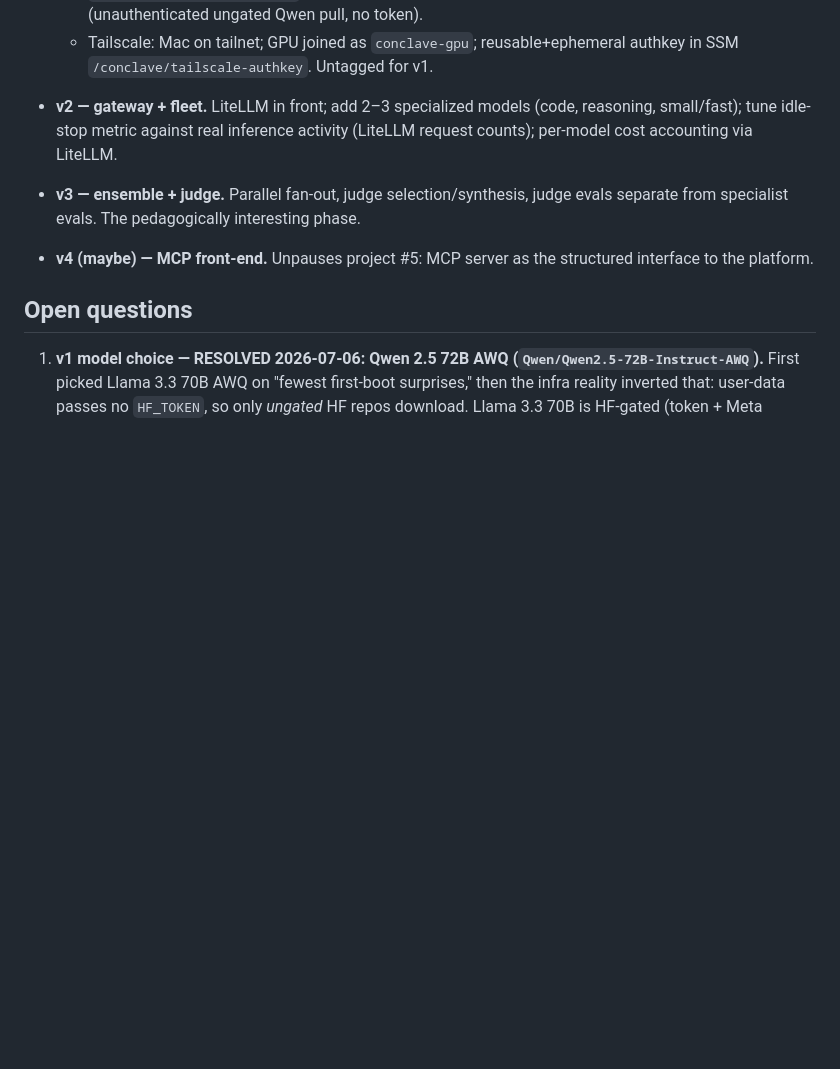
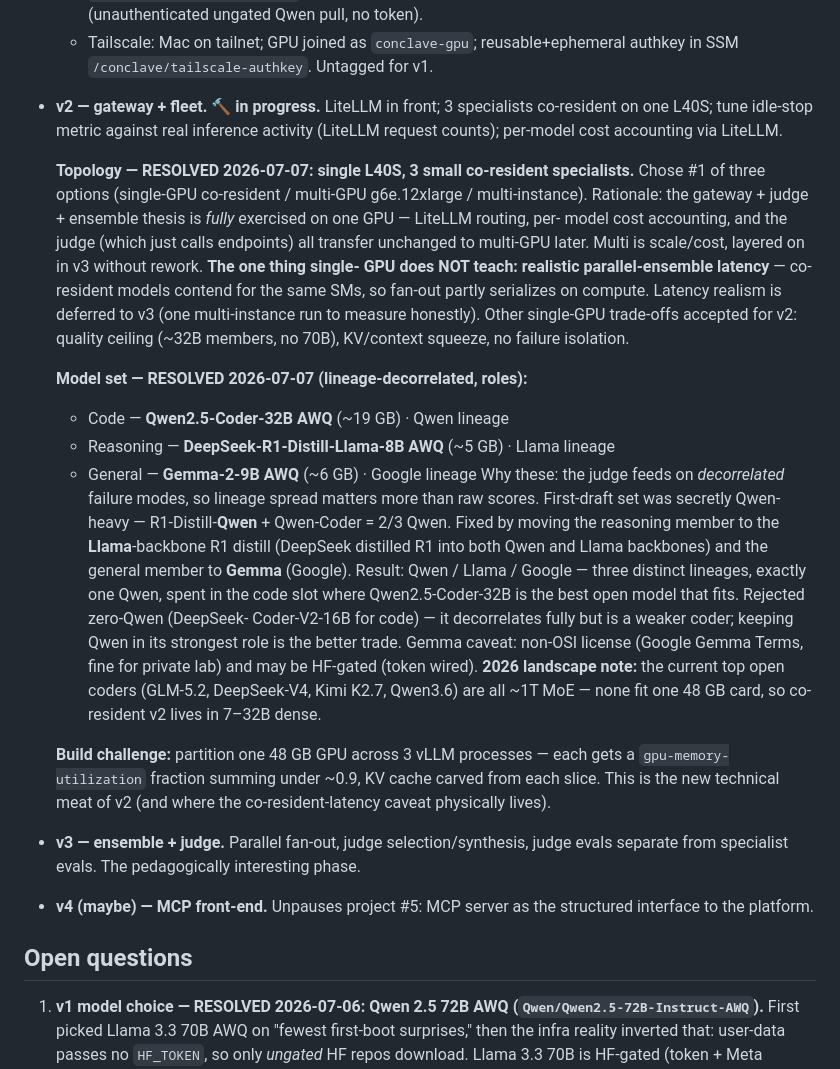
Before and after one commit to lciacci/conclave, a Markdown page: docs/design.md, the part around the change. Drawn GitHub-style; blank space fills up the shorter version.

Commit message:
docs(design): v2 topology + model set resolved with rationale
Single-L40S co-resident (3 specialists); latency realism -> v3. Model set
lineage-decorrelated: Qwen2.5-Coder-32B (code) + R1-Distill-Llama-8B
(reasoning) + Gemma-2-9B (general) = Qwen/Llama/Google, one Qwen in its
strongest slot. Captures why (judge feeds on decorrelated failure modes),
the Qwen-heavy first draft it corrects, and the 2026 MoE-coder landscape.

```diff
--- a/docs/design.md
+++ b/docs/design.md
@@ -140,9 +140,39 @@ Controls first, compute second.
     (unauthenticated ungated Qwen pull, no token).
   - Tailscale: Mac on tailnet; GPU joined as `conclave-gpu`; reusable+ephemeral authkey in SSM
     `/conclave/tailscale-authkey`. Untagged for v1.
-- **v2 — gateway + fleet.** LiteLLM in front; add 2–3 specialized models (code, reasoning,
-  small/fast); tune idle-stop metric against real inference activity (LiteLLM request counts);
-  per-model cost accounting via LiteLLM.
+- **v2 — gateway + fleet. 🔨 in progress.** LiteLLM in front; 3 specialists co-resident on one
+  L40S; tune idle-stop metric against real inference activity (LiteLLM request counts); per-model
+  cost accounting via LiteLLM.
+
+  **Topology — RESOLVED 2026-07-07: single L40S, 3 small co-resident specialists.** Chose #1 of
+  three options (single-GPU co-resident / multi-GPU g6e.12xlarge / multi-instance). Rationale:
+  the gateway + judge + ensemble thesis is *fully* exercised on one GPU — LiteLLM routing, per-
+  model cost accounting, and the judge (which just calls endpoints) all transfer unchanged to
+  multi-GPU later. Multi is scale/cost, layered on in v3 without rework. **The one thing single-
+  GPU does NOT teach: realistic parallel-ensemble latency** — co-resident models contend for the
+  same SMs, so fan-out partly serializes on compute. Latency realism is deferred to v3 (one
+  multi-instance run to measure honestly). Other single-GPU trade-offs accepted for v2: quality
+  ceiling (~32B members, no 70B), KV/context squeeze, no failure isolation.
+
+  **Model set — RESOLVED 2026-07-07 (lineage-decorrelated, roles):**
+  - Code — **Qwen2.5-Coder-32B AWQ** (~19 GB) · Qwen lineage
+  - Reasoning — **DeepSeek-R1-Distill-Llama-8B AWQ** (~5 GB) · Llama lineage
+  - General — **Gemma-2-9B AWQ** (~6 GB) · Google lineage
+  Why these: the judge feeds on *decorrelated* failure modes, so lineage spread matters more than
+  raw scores. First-draft set was secretly Qwen-heavy — R1-Distill-**Qwen** + Qwen-Coder = 2/3
+  Qwen. Fixed by moving the reasoning member to the **Llama**-backbone R1 distill (DeepSeek
+  distilled R1 into both Qwen and Llama backbones) and the general member to **Gemma** (Google).
+  Result: Qwen / Llama / Google — three distinct lineages, exactly one Qwen, spent in the code
+  slot where Qwen2.5-Coder-32B is the best open model that fits. Rejected zero-Qwen (DeepSeek-
+  Coder-V2-16B for code) — it decorrelates fully but is a weaker coder; keeping Qwen in its
+  strongest role is the better trade. Gemma caveat: non-OSI license (Google Gemma Terms, fine for
+  private lab) and may be HF-gated (token wired). **2026 landscape note:** the current top open
+  coders (GLM-5.2, DeepSeek-V4, Kimi K2.7, Qwen3.6) are all ~1T MoE — none fit one 48 GB card, so
+  co-resident v2 lives in 7–32B dense.
+
+  **Build challenge:** partition one 48 GB GPU across 3 vLLM processes — each gets a
+  `gpu-memory-utilization` fraction summing under ~0.9, KV cache carved from each slice. This is
+  the new technical meat of v2 (and where the co-resident-latency caveat physically lives).
 - **v3 — ensemble + judge.** Parallel fan-out, judge selection/synthesis, judge evals separate
   from specialist evals. The pedagogically interesting phase.
 - **v4 (maybe) — MCP front-end.** Unpauses project #5: MCP server as the structured interface
```
